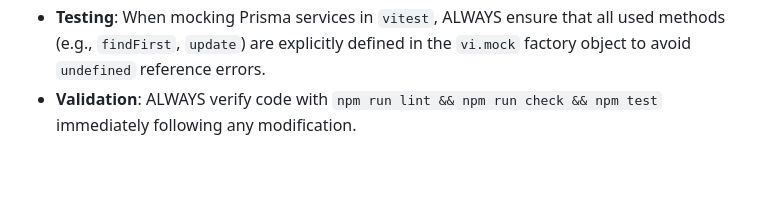
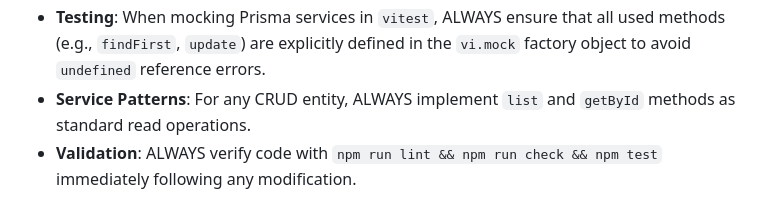
Before and after one commit to Professor-Nabil/Workout-Tracker, a Markdown page: wiki/GEMINI.md, the part around the change. Drawn GitHub-style; blank space fills up the shorter version.

Commit message:
docs: add service pattern guidelines to GEMINI.md

```diff
--- a/wiki/GEMINI.md
+++ b/wiki/GEMINI.md
@@ -36,6 +36,7 @@ This file serves as the context source for Gemini CLI agents to maintain project
 - **Data Access Patterns**: When implementing services involving user-owned data, ALWAYS include owner ID checks (or `OR: [{ isSystem: true }, { ownerId: userId }]` for shared resources) to prevent unauthorized access.
 - **Prisma Type Safety**: ALWAYS use `?? null` or explicit nullability handling when assigning optional input properties to Prisma model inputs to satisfy `exactOptionalPropertyTypes` constraints.
 - **Testing**: When mocking Prisma services in `vitest`, ALWAYS ensure that all used methods (e.g., `findFirst`, `update`) are explicitly defined in the `vi.mock` factory object to avoid `undefined` reference errors.
+- **Service Patterns**: For any CRUD entity, ALWAYS implement `list` and `getById` methods as standard read operations.
 - **Validation**: ALWAYS verify code with `npm run lint && npm run check && npm test` immediately following any modification.
 
 ## Implementation Guidelines
```
